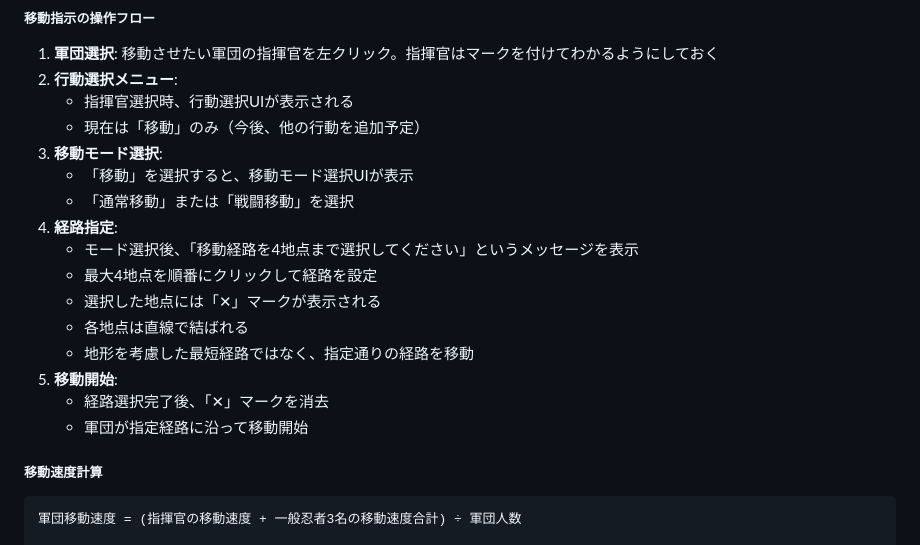
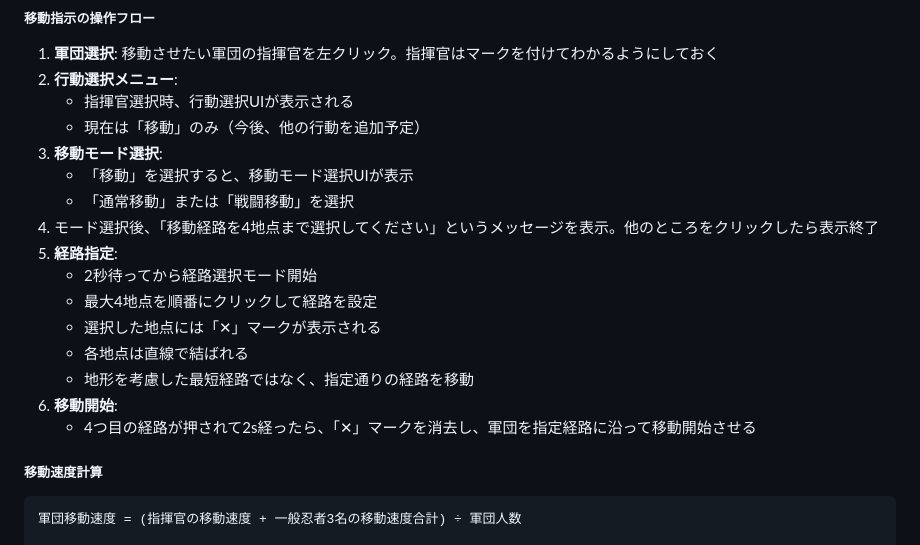
Before and after one commit to yheihei/cn-commander, a Markdown page: docs/prd/requirements.md, the part around the change. Rendered like a GitHub page.

Commit message:
docs: 移動指示システムの仕様を更新
- 経路選択メッセージの表示タイミングを修正
- 経路選択開始の待機時間を1秒から2秒に変更
- 4つ目の経路選択後の移動開始タイミングを明記

🤖 Generated with [Claude Code](https://claude.ai/code)

Co-Authored-By: Claude <noreply@anthropic.com>

````diff
--- a/docs/prd/requirements.md
+++ b/docs/prd/requirements.md
@@ -83,15 +83,15 @@
 3. **移動モード選択**:
    - 「移動」を選択すると、移動モード選択UIが表示
    - 「通常移動」または「戦闘移動」を選択
-4. **経路指定**:
-   - モード選択後、「移動経路を4地点まで選択してください」というメッセージを表示
+4. モード選択後、「移動経路を4地点まで選択してください」というメッセージを表示。他のところをクリックしたら表示終了
+5. **経路指定**:
+   - 2秒待ってから経路選択モード開始
    - 最大4地点を順番にクリックして経路を設定
    - 選択した地点には「✕」マークが表示される
    - 各地点は直線で結ばれる
    - 地形を考慮した最短経路ではなく、指定通りの経路を移動
-5. **移動開始**:
-   - 経路選択完了後、「✕」マークを消去
-   - 軍団が指定経路に沿って移動開始
+6. **移動開始**:
+   - 4つ目の経路が押されて2s経ったら、「✕」マークを消去し、軍団を指定経路に沿って移動開始させる
 
 ##### 移動速度計算
 ```
````
